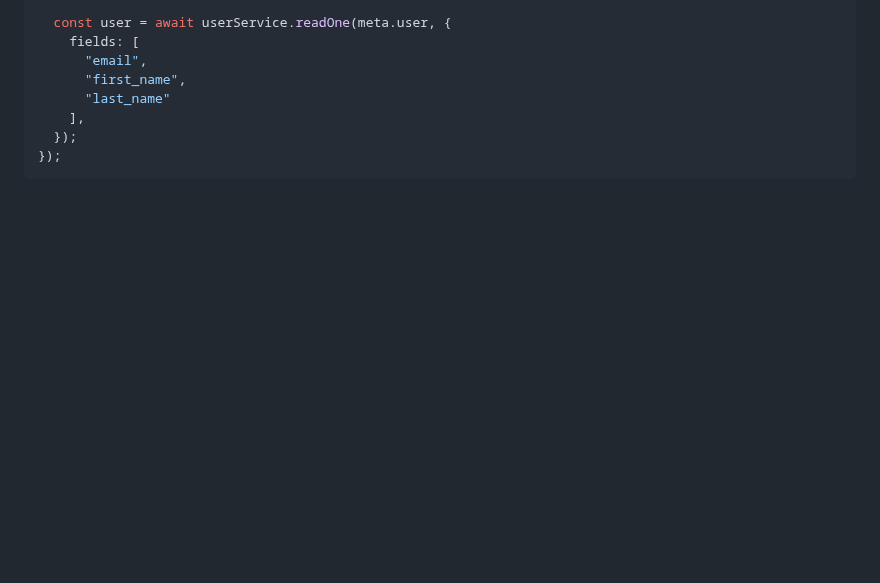
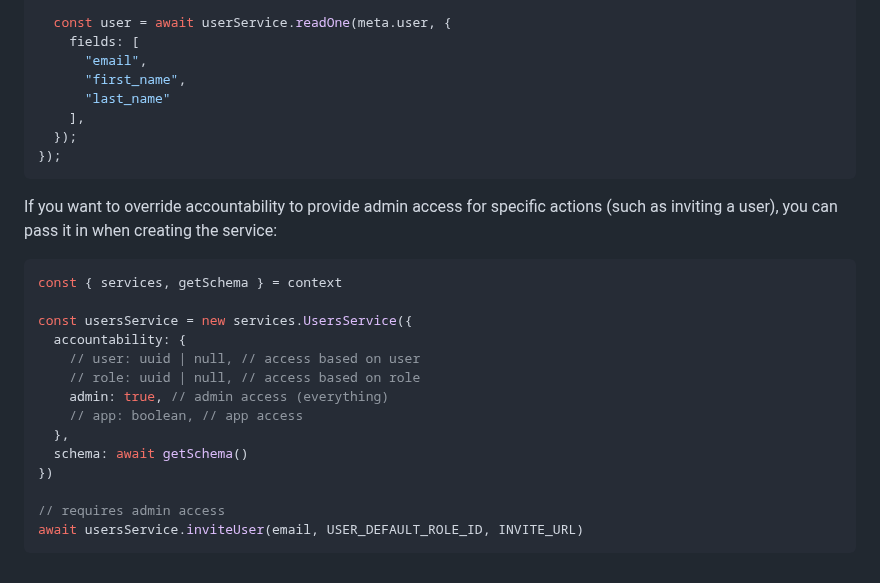
Before and after one commit to ched-dev/directus-init, a Markdown page: extension_docs/hooks/context.md, the part around the change. GitHub-like rendering; blank space fills up the shorter version.

Commit message:
Add accountability info to context

````diff
--- a/extension_docs/hooks/context.md
+++ b/extension_docs/hooks/context.md
@@ -177,3 +177,22 @@ filter("auth.login", async (payload, meta, context) => {
   });
 });
 ```
+
+If you want to override accountability to provide admin access for specific actions (such as inviting a user), you can pass it in when creating the service:
+
+```js
+const { services, getSchema } = context
+
+const usersService = new services.UsersService({
+  accountability: {
+    // user: uuid | null, // access based on user
+    // role: uuid | null, // access based on role
+    admin: true, // admin access (everything)
+    // app: boolean, // app access
+  },
+  schema: await getSchema()
+})
+
+// requires admin access
+await usersService.inviteUser(email, USER_DEFAULT_ROLE_ID, INVITE_URL)
+```
````
